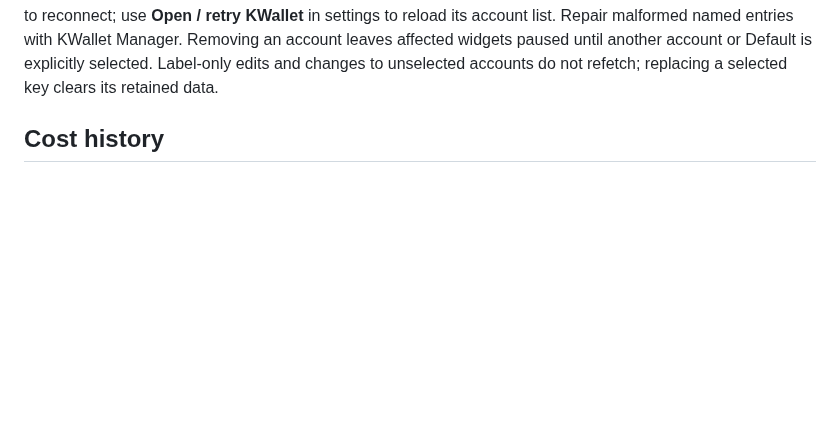
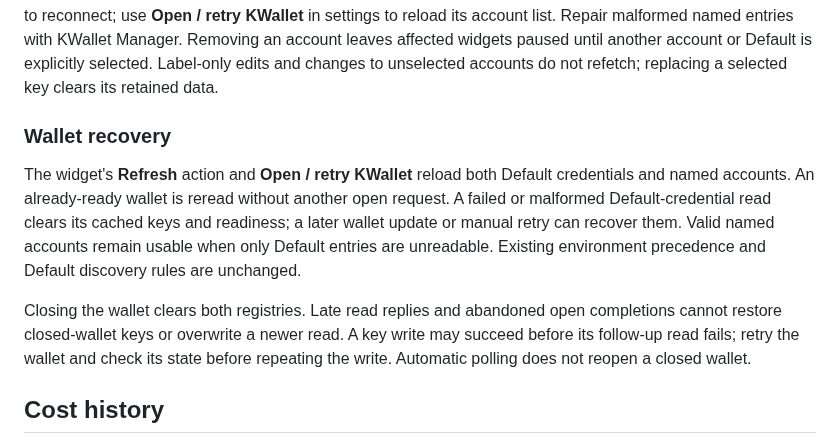
Before and after one commit to kyaulabs/kodometer, a Markdown page: README.md, the part around one of its changes. Drawn GitHub-style; blank space fills up the shorter version.

```diff
--- a/README.md
+++ b/README.md
@@ -212,6 +239,12 @@ Named accounts use only the selected KWallet keys. They ignore environment keys,
 Account names, keys, and provider selectors are stored together in KWallet and shared by widgets using that wallet. Saves, key replacements, and removals take effect immediately; Cancel does not undo them. Each widget stores only its selected account UUIDs in Plasma configuration. Selections made in settings follow Apply/Cancel/Defaults; in-widget switches save immediately. Defaults does not delete wallet entries. The entry fields never reveal saved keys.
 
 A locked or unreadable wallet, malformed account data, or a removed selection pauses providers using named accounts rather than silently choosing another credential. Existing requests may finish, but results from changed keys, selectors, or selections are discarded. Unlock the wallet and press the widget's **Refresh** button to reconnect; use **Open / retry KWallet** in settings to reload its account list. Repair malformed named entries with KWallet Manager. Removing an account leaves affected widgets paused until another account or Default is explicitly selected. Label-only edits and changes to unselected accounts do not refetch; replacing a selected key clears its retained data.
+
+### Wallet recovery
+
+The widget's **Refresh** action and **Open / retry KWallet** reload both Default credentials and named accounts. An already-ready wallet is reread without another open request. A failed or malformed Default-credential read clears its cached keys and readiness; a later wallet update or manual retry can recover them. Valid named accounts remain usable when only Default entries are unreadable. Existing environment precedence and Default discovery rules are unchanged.
+
+Closing the wallet clears both registries. Late read replies and abandoned open completions cannot restore closed-wallet keys or overwrite a newer read. A key write may succeed before its follow-up read fails; retry the wallet and check its state before repeating the write. Automatic polling does not reopen a closed wallet.
 
 ## Cost history
 
```
Also changed, not shown: other parts of README.md (+35 -8 lines), docs/architecture/0002-native-provider-adapters.md (+4 -0 lines).
